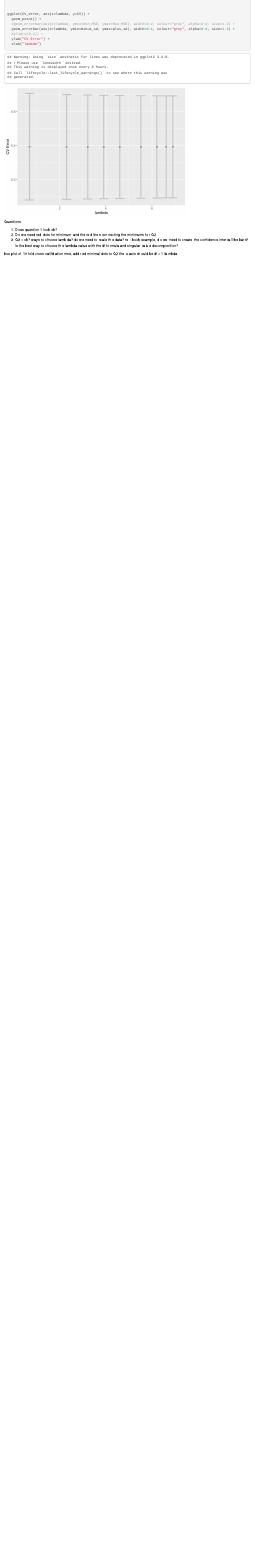
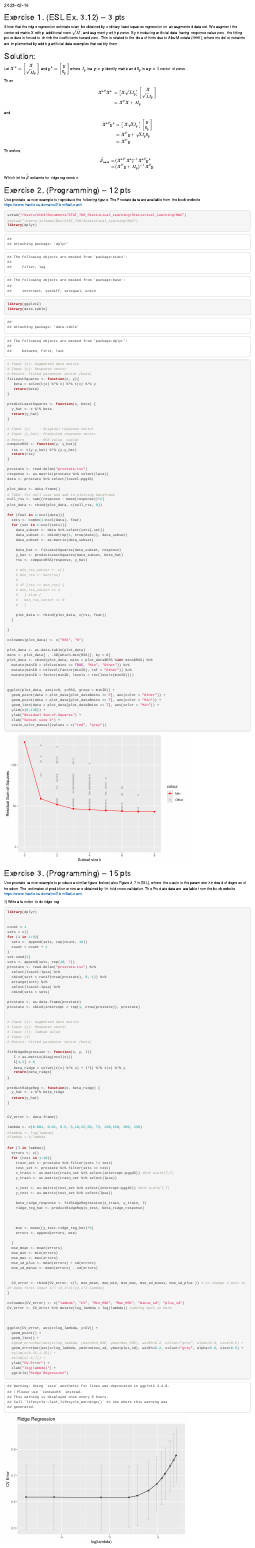
Before and after one commit to JohnnyLomas/Statistical_Learning, an R Markdown document (HW2/STAT760_Homework2.Rmd): the page in a window 1100 px wide, from 4940 px down before the commit and from 90 px down after it. Rendered offline with R 4.5, knitr and Pandoc, with nearby package versions; code that draws random numbers runs with fixed seeds of ours.

Commit message:
HW2 final update

````diff
--- a/HW2/STAT760_Homework2.Rmd
+++ b/HW2/STAT760_Homework2.Rmd
@@ -155,7 +155,7 @@ for (i in 1:9){
   sets <- append(sets, rep(count, 10))
   count = count + 1
 }
-
+set.seed(1)
 sets <- append(sets, rep(10, 7))
 prostate <- read.delim("prostate.tsv") %>%
   select(lcavol:lpsa) %>%
@@ -169,4 +167,5 @@ prostate <- read.delim("prostate.tsv") %>%
 prostate <- as.data.frame(prostate)
+prostate <- cbind(intercept = rep(1, nrow(prostate)), prostate)
 
 
 # Input (x): Augmented data matrix
@@ -177,7 +176,8 @@ prostate <- as.data.frame(prostate)
 
 fitRidgeRegression <- function(x, y, l){
    I = as.matrix(diag(ncol(x)))
-   beta_ridge = solve(t(x) %*% x + l*I) %*% t(x) %*% y
+   I[1,1] = 0
+   beta_ridge = solve((t(x) %*% x) + l*I) %*% t(x) %*% y
    return(beta_ridge)
 }
 
@@ -189,18 +189,19 @@ predictRidgeReg <- function(x, beta_ridge) {
 
 CV_error <- data.frame()
 
-lambda <- c(2,10,25,50,100,250, 500, 750,1000)
-lambda <- log(lambda)
+lambda <- c(0.001, 0.01, 0.5, 5,10,25,50, 75, 100,150, 200, 250)
+#lambda <- log(lambda)
+#lambda <-1/lambda
 
 for (l in lambda){
   errors <- c()
   for (test in 1:10){
     train_set <- prostate %>% filter(sets != test)
     test_set <- prostate %>% filter(sets == test)
-    x_train <- as.matrix(train_set %>% select(lcavol:pgg45))
+    x_train <- as.matrix(train_set %>% select(intercept:pgg45)) #%>% scale(T,F)
     y_train <- as.matrix(train_set %>% select(lpsa))
 
-    x_test <- as.matrix(test_set %>% select(lcavol:pgg45))
+    x_test <- as.matrix(test_set %>% select(intercept:pgg45)) #%>% scale(T,T)
     y_test <- as.matrix(test_set %>% select(lpsa))
 
     beta_ridge_response <- fitRidgeRegression(x_train, y_train, l)
@@ -208,7 +209,7 @@ for (l in lambda){
 
 
 
-    mse <- mean((ridge_reg_hat - y_test)^2)
+    mse <- mean((y_test-ridge_reg_hat)^2)
     errors <- append(errors, mse)
 
   }
@@ -223,27 +224,19 @@ for (l in lambda){
 }
 
 colnames(CV_error) <- c("lambda", "CV", "Min_MSE", "Max_MSE", "minus_sd", "plus_sd")
+CV_error <- CV_error %>% mutate(log_lambda = log(lambda)) #addlog back in here
 
 
 
-
-ggplot(CV_error, aes(x=lambda, y=CV)) +
+ggplot(CV_error, aes(x=log_lambda, y=CV)) +
   geom_point() +
-  #geom_errorbar(aes(x=lambda, ymin=Min_MSE, ymax=Max_MSE), width=0.4, colour="grey", alpha=0.9, size=1.3) +
-  geom_errorbar(aes(x=lambda, ymin=minus_sd, ymax=plus_sd), width=0.4, colour="grey", alpha=0.9, size=1.3) +
-  #ylim(c(0,1)) +
+  geom_line() +
+  #geom_errorbar(aes(x=log_lambda, ymin=Min_MSE, ymax=Max_MSE), width=0.2, colour="grey", alpha=0.9, size=0.5) +
+  geom_errorbar(aes(x=log_lambda, ymin=minus_sd, ymax=plus_sd), width=0.2, colour="grey", alpha=0.9, size=0.5) +
+  #ylim(c(0.25,1.25)) +
+  #xlim(c(-6,7)) +
   ylab("CV Error") +
-  xlab("lambda")
-
-
-
+  xlab("log(lambda)") +
+  ggtitle("Ridge Regression")
 
 ```
-
-Questions
-
-1) Does question 1 look ok?
-2) Do we need red dots for minimum and the red lines connecting the minimums for Q2
-3) Q3 = ok? ways to choose lambda? do we need to scale the data? re - book example, do we need to create the confidence interval like bars? Is the best way to choose the lambda value with the df formula and singular value decomposition?
-
-box plot of 10 fold cross valifidation mse, add red minimal dots to Q2 the x-axis should be df = 1/lambda
````
Also changed, not shown: HW2/STAT760_Homework2.Rmd (2 more changed lines).
